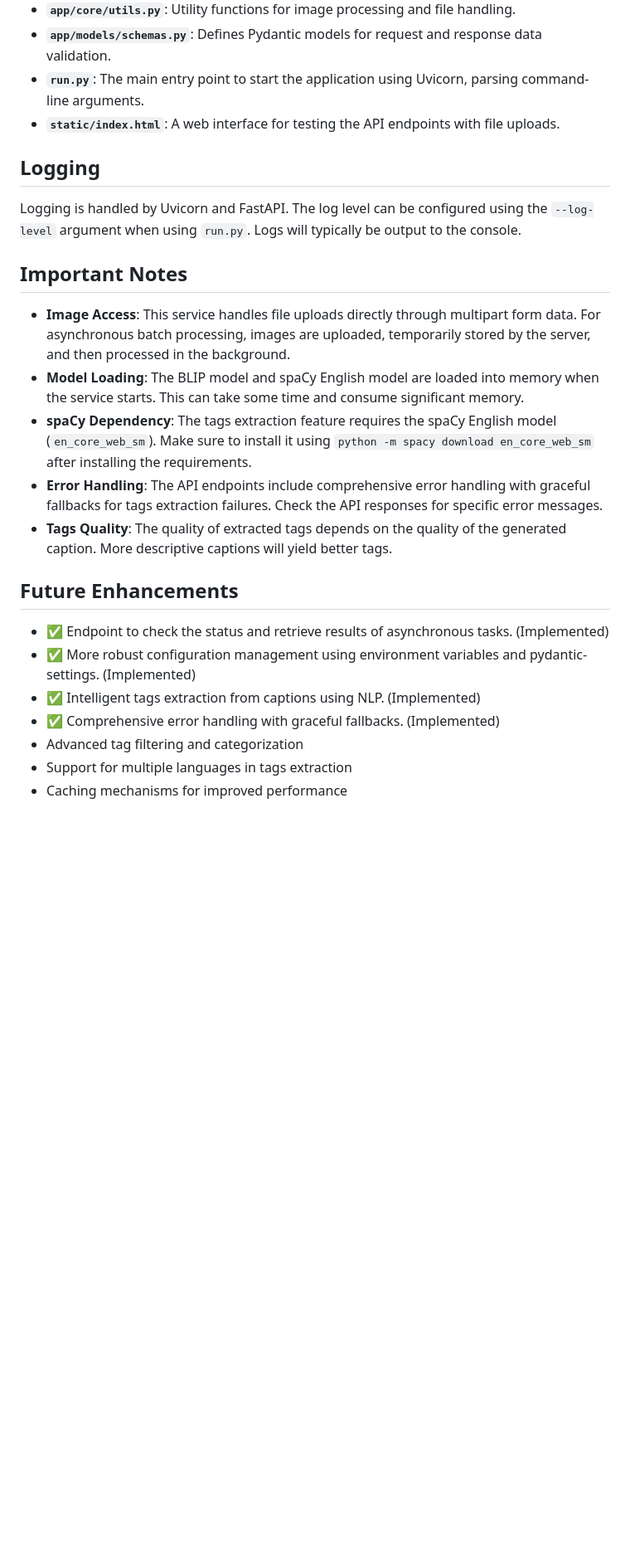
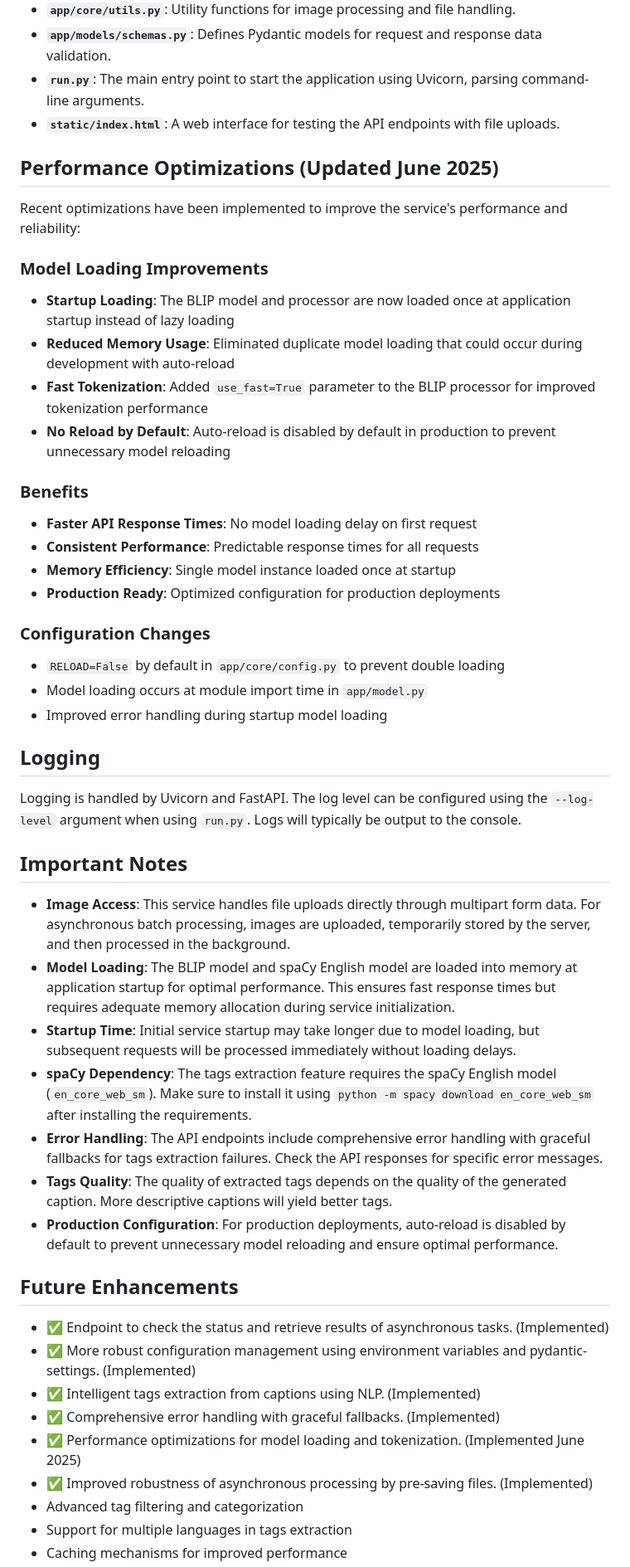
Before and after one commit to ArceusOmkar7/BLIP-Captioner, a Markdown page: README.md, the part around one of its changes. Shown at 83% size. GitHub-like rendering; blank space fills up the shorter version.

Commit message:
updated readme for changes

```diff
--- a/README.md
+++ b/README.md
@@ -332,6 +332,27 @@ A brief overview of the project's directory structure:
 -   **`run.py`**: The main entry point to start the application using Uvicorn, parsing command-line arguments.
 -   **`static/index.html`**: A web interface for testing the API endpoints with file uploads.
 
+## Performance Optimizations (Updated June 2025)
+
+Recent optimizations have been implemented to improve the service's performance and reliability:
+
+### Model Loading Improvements
+- **Startup Loading**: The BLIP model and processor are now loaded once at application startup instead of lazy loading
+- **Reduced Memory Usage**: Eliminated duplicate model loading that could occur during development with auto-reload
+- **Fast Tokenization**: Added `use_fast=True` parameter to the BLIP processor for improved tokenization performance
+- **No Reload by Default**: Auto-reload is disabled by default in production to prevent unnecessary model reloading
+
+### Benefits
+- **Faster API Response Times**: No model loading delay on first request
+- **Consistent Performance**: Predictable response times for all requests
+- **Memory Efficiency**: Single model instance loaded once at startup
+- **Production Ready**: Optimized configuration for production deployments
+
+### Configuration Changes
+- `RELOAD=False` by default in `app/core/config.py` to prevent double loading
+- Model loading occurs at module import time in `app/model.py`
+- Improved error handling during startup model loading
+
 ## Logging
 
 Logging is handled by Uvicorn and FastAPI. The log level can be configured using the `--log-level` argument when using `run.py`. Logs will typically be output to the console.
@@ -339,10 +360,12 @@ Logging is handled by Uvicorn and FastAPI. The log level can be configured using
 ## Important Notes
 
 -   **Image Access**: This service handles file uploads directly through multipart form data. For asynchronous batch processing, images are uploaded, temporarily stored by the server, and then processed in the background.
--   **Model Loading**: The BLIP model and spaCy English model are loaded into memory when the service starts. This can take some time and consume significant memory.
+-   **Model Loading**: The BLIP model and spaCy English model are loaded into memory at application startup for optimal performance. This ensures fast response times but requires adequate memory allocation during service initialization.
+-   **Startup Time**: Initial service startup may take longer due to model loading, but subsequent requests will be processed immediately without loading delays.
 -   **spaCy Dependency**: The tags extraction feature requires the spaCy English model (`en_core_web_sm`). Make sure to install it using `python -m spacy download en_core_web_sm` after installing the requirements.
 -   **Error Handling**: The API endpoints include comprehensive error handling with graceful fallbacks for tags extraction failures. Check the API responses for specific error messages.
 -   **Tags Quality**: The quality of extracted tags depends on the quality of the generated caption. More descriptive captions will yield better tags.
+-   **Production Configuration**: For production deployments, auto-reload is disabled by default to prevent unnecessary model reloading and ensure optimal performance.
 
 ## Future Enhancements
 
@@ -350,6 +373,8 @@ Logging is handled by Uvicorn and FastAPI. The log level can be configured using
 *   ✅ More robust configuration management using environment variables and pydantic-settings. (Implemented)
 *   ✅ Intelligent tags extraction from captions using NLP. (Implemented)
 *   ✅ Comprehensive error handling with graceful fallbacks. (Implemented)
+*   ✅ Performance optimizations for model loading and tokenization. (Implemented June 2025)
+*   ✅ Improved robustness of asynchronous processing by pre-saving files. (Implemented)
 *   Advanced tag filtering and categorization
 *   Support for multiple languages in tags extraction
 *   Caching mechanisms for improved performance
```
Also changed, not shown: other parts of README.md (+0 -1 lines).
